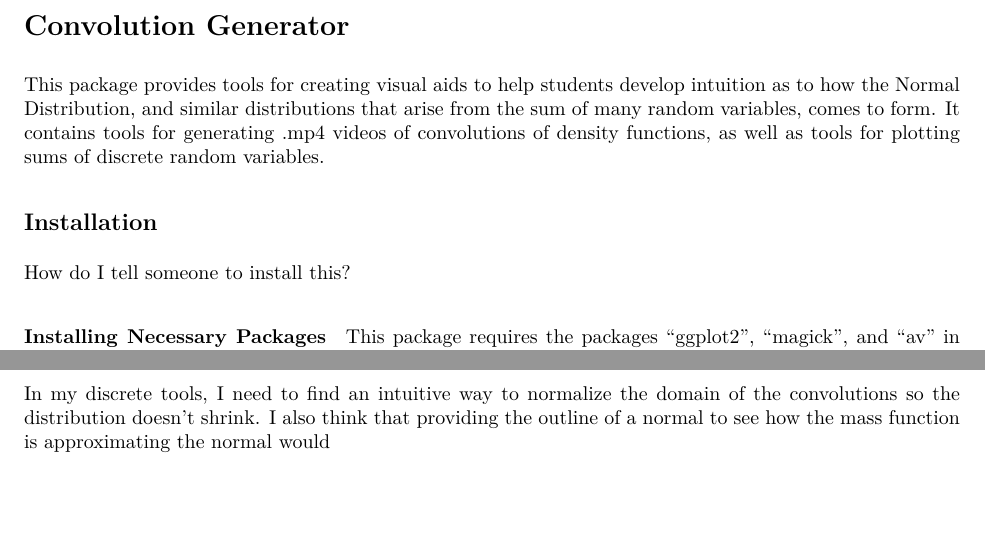
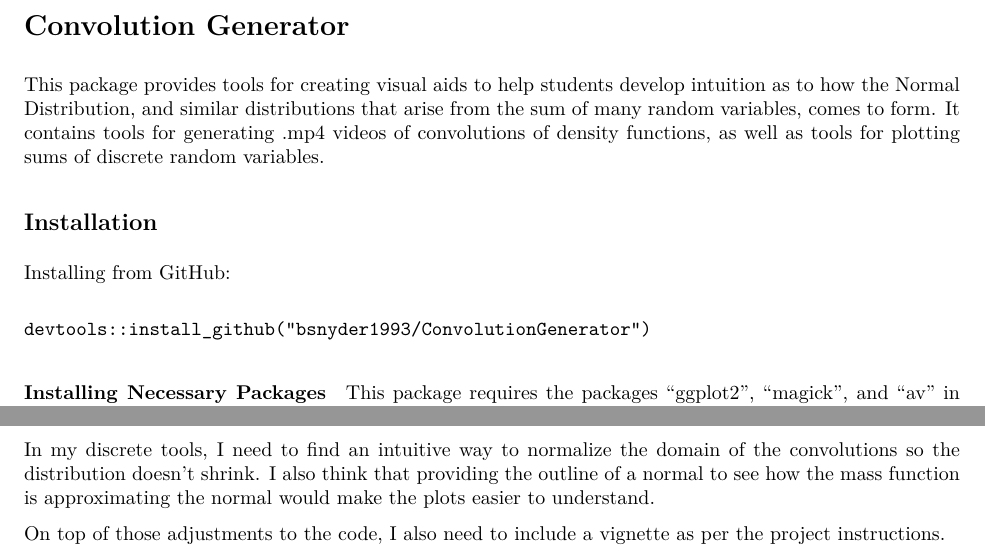
Before and after one commit to bsnyder1993/ConvolutionGenerator, an R Markdown document (README.Rmd): two parts of the page, joined at a grey line, cut so that both start at the same text, the shorter picture padded with empty space. The pictures show the output file README.pdf that the author committed with the source.

Commit message:
fix the installation instructions in readme

````diff
--- a/README.Rmd
+++ b/README.Rmd
@@ -11,7 +11,11 @@ This package provides tools for creating visual aids to help students develop in
 
 ## Installation
 
-How do I tell someone to install this?
+Installing from GitHub:
+
+```
+devtools::install_github("bsnyder1993/ConvolutionGenerator")
+```
 
 #### Installing Necessary Packages
 
@@ -27,4 +31,6 @@ install.packages("av")
 
 The .mp4 generation is currently hard-coded to generate convolutions using a uniform kernel and initial function over a predetermined interval using a fixed step size. I intend to generalize the function to allow the user to determine their own parameters and functions. In the plot frames, I also think it might make the video a bit easier to follow if I eliminate the vertical black line in the convolution function, as well as add a vertical marker to the center of the kernel, to help a less informed viewer better understand how the convolution is being calculated.
 
-In my discrete tools, I need to find an intuitive way to normalize the domain of the convolutions so the distribution doesn't shrink. I also think that providing the outline of a normal to see how the mass function is approximating the normal would
+In my discrete tools, I need to find an intuitive way to normalize the domain of the convolutions so the distribution doesn't shrink. I also think that providing the outline of a normal to see how the mass function is approximating the normal would make the plots easier to understand.
+
+On top of those adjustments to the code, I also need to include a vignette as per the project instructions.
````
Also changed, not shown: README.pdf.
